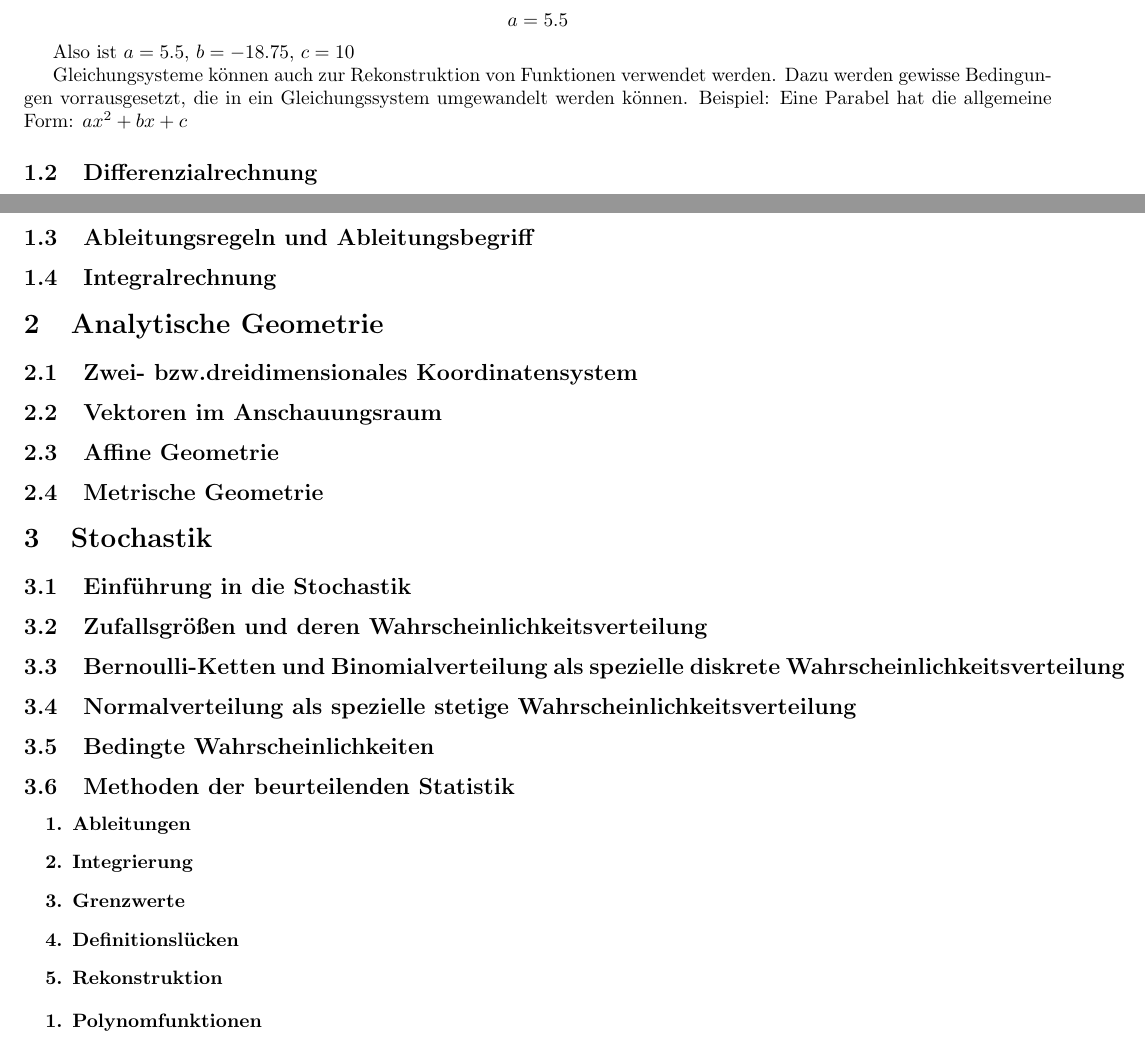
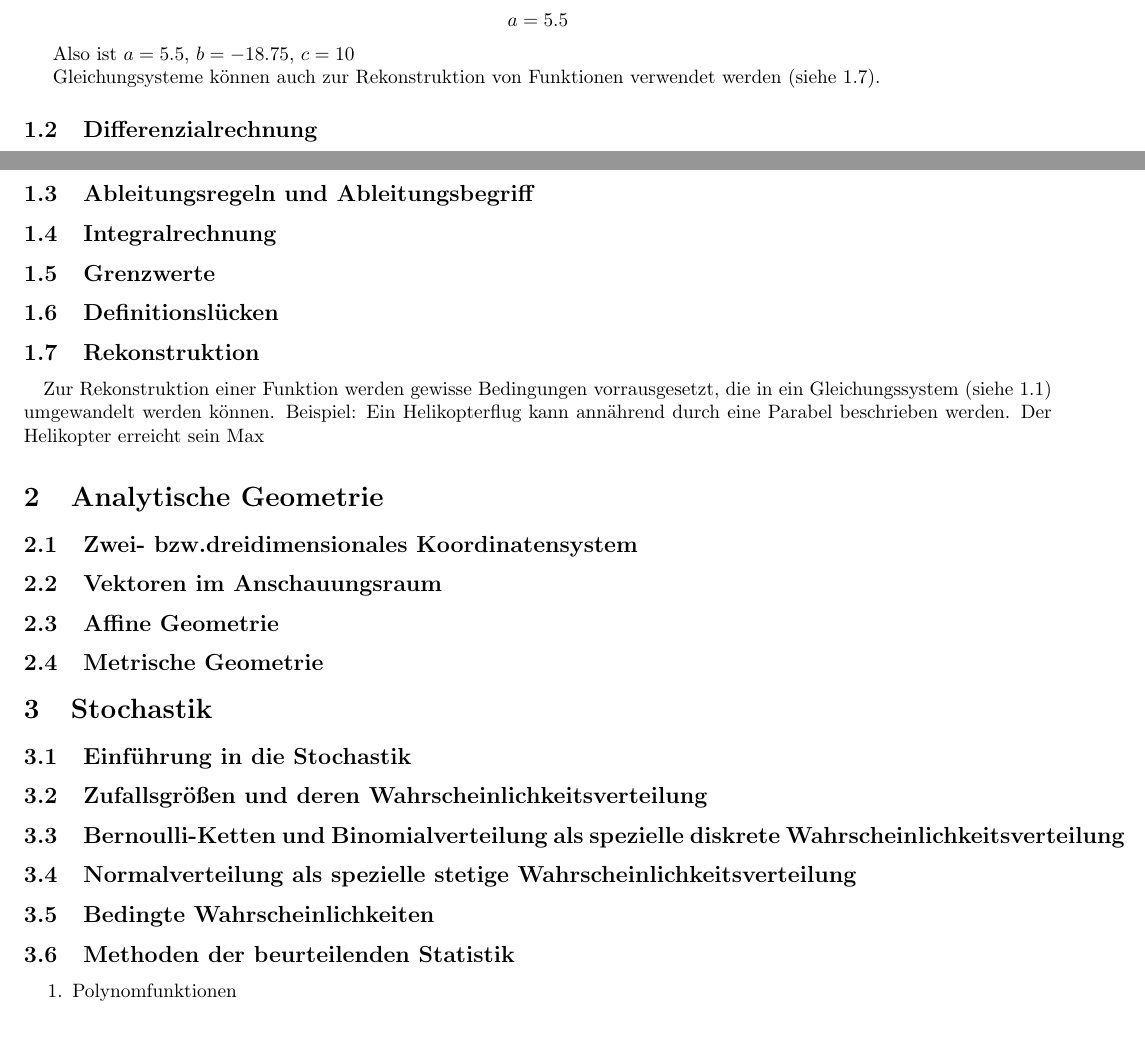
Before and after one commit to stuhlprobe/Mathe, a LaTeX paper (Zusammenfassungen - LaTex/MatheAbiMain.tex): two parts of pages 2 and 3 of 3, joined at a grey line, cut so that both start at the same text. Compiled offline with pdfLaTeX.

Commit message:
Angst, dass Max quatsch macht

```diff
--- a/Zusammenfassungen - LaTex/MatheAbiMain.tex
+++ b/Zusammenfassungen - LaTex/MatheAbiMain.tex
@@ -53,15 +54,15 @@ b=-18.75 und c=10 in I einsetzen:
 
 Also ist $a=5.5$, $b=-18.75$, $c=10$
 
-Gleichungsysteme können auch zur Rekonstruktion von Funktionen verwendet werden. Dazu werden gewisse Bedingungen vorrausgesetzt,
-die in ein Gleichungssystem umgewandelt werden können. Beispiel: Eine Parabel hat die allgemeine Form: $ax^2+bx+c$
-
+Gleichungsysteme können auch zur Rekonstruktion von Funktionen verwendet werden (siehe \ref{Rekonstruktion}).
 
 \subsection{Differenzialrechnung}
 \paragraph{Was ist Differenzialrechnung?}
+
 Um lokale Änderungen/Steigungen von Funktionen zu bestimmen kann man die Differenzialrechnung verwenden.
 Man kann mit ihr ebenfalls Steigungsänderungen bestimmen.
 \paragraph{Steigerungsbestimmung von Funktionen über Intervalle}
+
 Um die Steigung von Funktionen über Intervalle zu betrachten sind typische Steigungsdreiecke praktisch,
 da man sie visuell gut darstellen kann und sie ein Werkzeug sind welches in der Mittelstuffe bereits
 Verwendung gefunden hat.
@@ -82,6 +83,14 @@ Differenzialquotient:
 
 \subsection{Ableitungsregeln und Ableitungsbegriff}
 \subsection{Integralrechnung}
+
+\subsection{Grenzwerte}
+\subsection{Definitionslücken}
+\subsection{Rekonstruktion}\label{Rekonstruktion}
+\paragraph{}
+Zur Rekonstruktion einer Funktion werden gewisse Bedingungen vorrausgesetzt, die in ein Gleichungssystem (siehe \ref{Gleichungssysteme}) umgewandelt werden können.
+Beispiel: Ein Helikopterflug kann annährend durch eine Parabel beschrieben werden.
+Der Helikopter erreicht sein Max
 
 \section{Analytische Geometrie}
 \subsection{Zwei- bzw.dreidimensionales Koordinatensystem}
@@ -99,13 +108,6 @@ Differenzialquotient:
 
 
 \begin{enumerate}
-    \item Ableitungen
-    \item Integrierung
-    \item Grenzwerte
-    \item Definitionslücken
-    \item Rekonstruktion
-\end{enumerate}
-\begin{enumerate}
     \item Polynomfunktionen
     \item Gebrochenrationalefunktionen
     \item Wurzelfunktionen
```
Also changed, not shown: Zusammenfassungen - LaTex/MatheAbiMain.pdf, Zusammenfassungen - LaTex/MatheAbiMain.tex (7 more changed lines), 6 other files.
